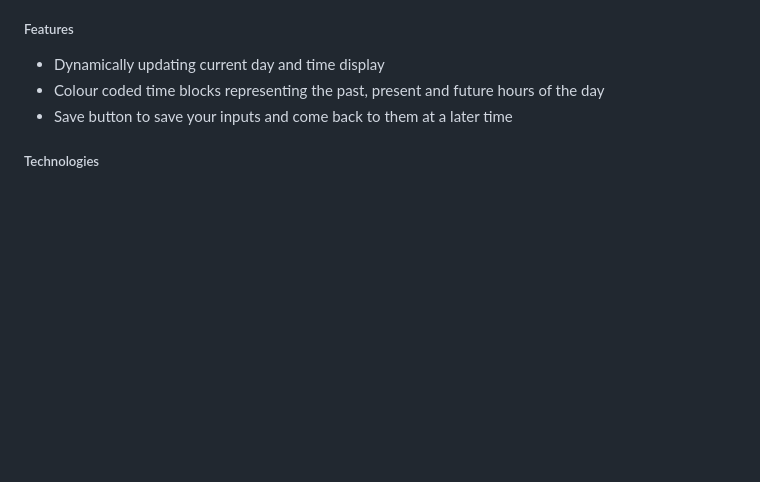
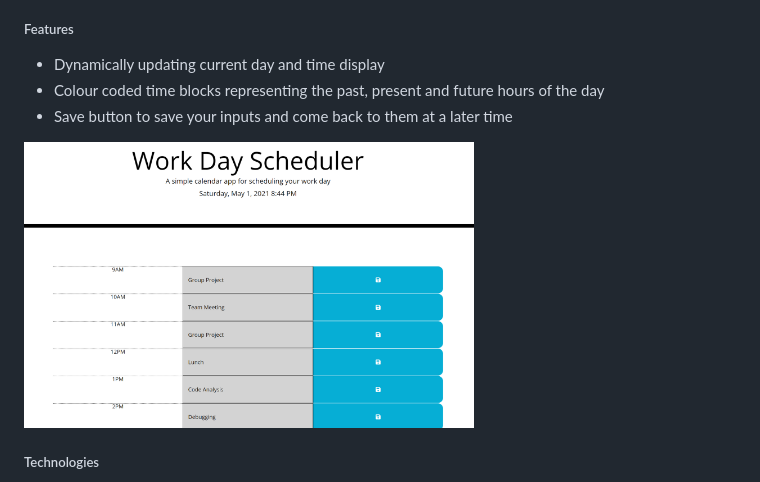
Before and after one commit to joshuab96/Work-Day-Scheduler, a Markdown page: README.md, the part around the change. Drawn GitHub-style; pictures changed too: Assets/Images/WorkDayScheduler.png (added); blank space fills up the shorter version.

Commit message:
added snippet img to Readme

```diff
--- a/README.md
+++ b/README.md
@@ -6,6 +6,8 @@ A  simmple Work Day Scheduler designed to keep track of tasks on a regular 9 -5
 * Dynamically updating current day and time display
 * Colour coded time blocks representing the past, present and future hours of the day
 * Save button to save your inputs and come back to them at a later time
+
+<img src="Assets/Images/WorkDayScheduler.png" alt="Work Day Scheduler Snippet" width="450">
 
 ##### Technologies
 * HTML
```
